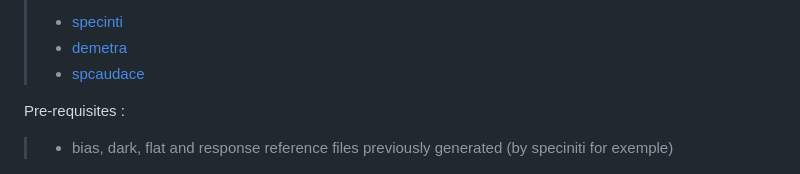
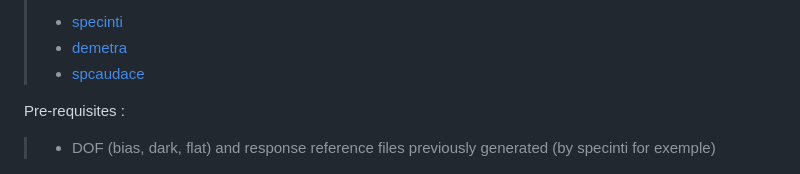
Before and after one commit to plouis35/QuickSpec, a Markdown page: README.md, the part around the change. Rendered like a GitHub page.

```diff
--- a/README.md
+++ b/README.md
@@ -6,7 +6,7 @@ Quick-look spectra reduction &amp; calibration tool - aimed at demonstrating spe
 > - [spcaudace](http://spcaudace.free.fr)
 
 Pre-requisites :
-> - bias, dark, flat and response reference files previously generated (by speciniti for exemple)
+> - DOF (bias, dark, flat) and response reference files previously generated (by specinti for exemple)
 
 ![Alt text](./screenshot_01.PNG)
 
```
